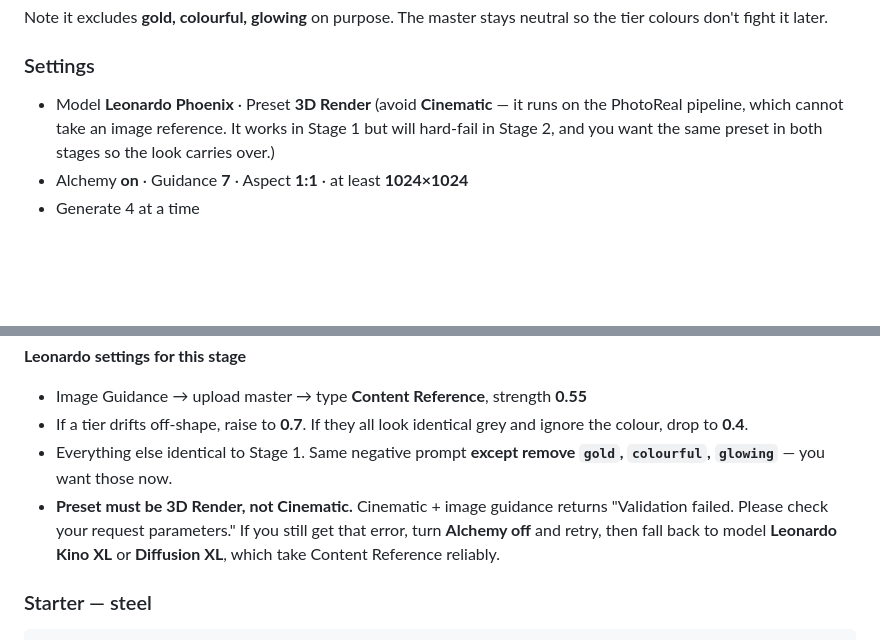
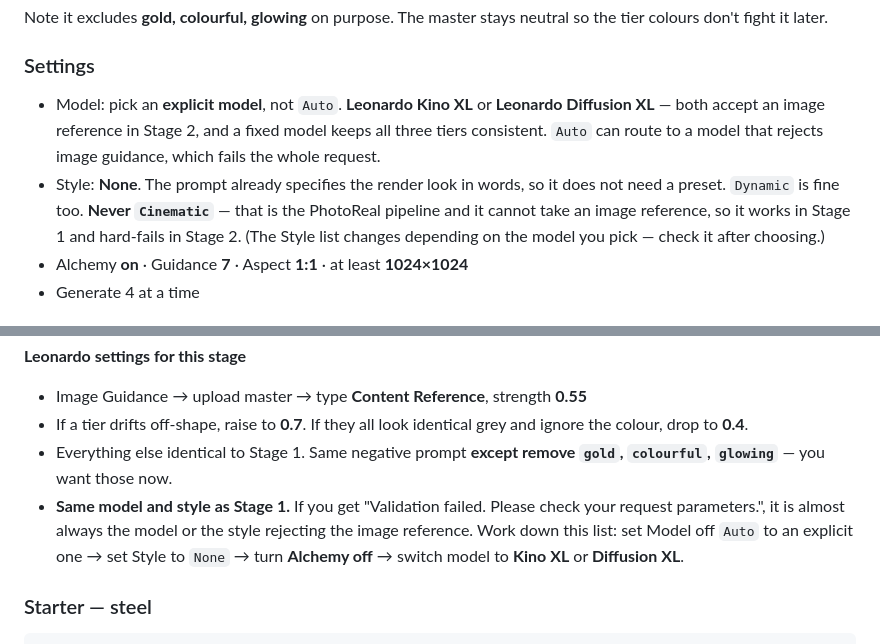
Before and after one commit to tyler212345/propchamps, a Markdown page: cases/ART-BRIEF.md, 2 parts joined by grey strips. Rendered like a GitHub page; blank space fills up the shorter version.

Commit message:
Cases: correct art brief settings — 3D Render preset does not exist
The 3D Render preset I specified is not available in the style list for
the models being used; only None/Cinematic/Creative/Dynamic/Fashion/
Portrait/Stock Photo/Vibrant are offered. Brief now says Style: None
(the prompt already specifies the render look in words) and, more
importantly, to set Model off Auto to an explicit model - Auto can route
to a model that rejects image guidance, which fails the request.

Co-Authored-By: Claude Opus 4.8 <noreply@anthropic.com>

```diff
--- a/cases/ART-BRIEF.md
+++ b/cases/ART-BRIEF.md
@@ -44,10 +44,15 @@ so the tier colours don't fight it later.
 
 ### Settings
 
-- Model **Leonardo Phoenix** · Preset **3D Render**
-  (avoid **Cinematic** — it runs on the PhotoReal pipeline, which cannot take an
-  image reference. It works in Stage 1 but will hard-fail in Stage 2, and you want
-  the same preset in both stages so the look carries over.)
+- Model: pick an **explicit model**, not `Auto`. **Leonardo Kino XL** or
+  **Leonardo Diffusion XL** — both accept an image reference in Stage 2, and a fixed
+  model keeps all three tiers consistent. `Auto` can route to a model that rejects
+  image guidance, which fails the whole request.
+- Style: **None**. The prompt already specifies the render look in words, so it does
+  not need a preset. `Dynamic` is fine too.
+  **Never `Cinematic`** — that is the PhotoReal pipeline and it cannot take an image
+  reference, so it works in Stage 1 and hard-fails in Stage 2.
+  (The Style list changes depending on the model you pick — check it after choosing.)
 - Alchemy **on** · Guidance **7** · Aspect **1:1** · at least **1024×1024**
 - Generate 4 at a time
 
@@ -80,10 +85,11 @@ image every time, so the shape and camera stay locked and only the finish change
   ignore the colour, drop to **0.4**.
 - Everything else identical to Stage 1. Same negative prompt **except remove
   `gold`, `colourful`, `glowing`** — you want those now.
-- **Preset must be 3D Render, not Cinematic.** Cinematic + image guidance returns
-  "Validation failed. Please check your request parameters." If you still get that
-  error, turn **Alchemy off** and retry, then fall back to model **Leonardo Kino XL**
-  or **Diffusion XL**, which take Content Reference reliably.
+- **Same model and style as Stage 1.** If you get "Validation failed. Please check
+  your request parameters.", it is almost always the model or the style rejecting the
+  image reference. Work down this list: set Model off `Auto` to an explicit one →
+  set Style to `None` → turn **Alchemy off** → switch model to **Kino XL** or
+  **Diffusion XL**.
 
 ### Starter — steel
 
```
